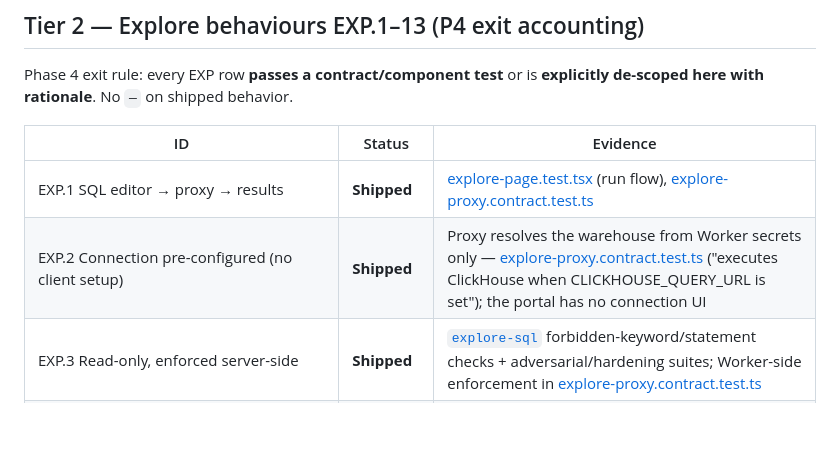
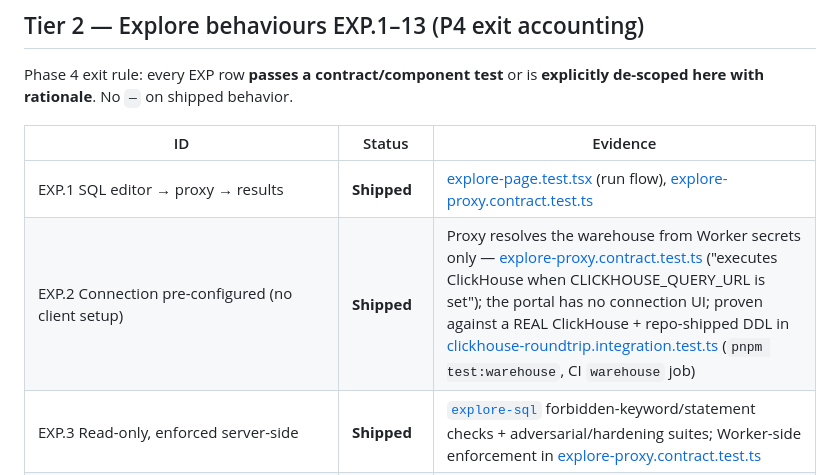
Before and after one commit to matt-cochran-products/attestrack, a Markdown page: docs/OSS-SCOPE-MATRIX.md, the part around one of its changes. Rendered like a GitHub page; blank space fills up the shorter version.

```diff
--- a/docs/OSS-SCOPE-MATRIX.md
+++ b/docs/OSS-SCOPE-MATRIX.md
@@ -50,7 +50,7 @@ Phase 4 exit rule: every EXP row **passes a contract/component test** or is **ex
 | ID | Status | Evidence |
 |----|--------|----------|
 | EXP.1 SQL editor → proxy → results | **Shipped** | [explore-page.test.tsx](../packages/portal-community/src/routes/explore/explore-page.test.tsx) (run flow), [explore-proxy.contract.test.ts](../packages/worker-core/__tests__/contract/explore-proxy.contract.test.ts) |
-| EXP.2 Connection pre-configured (no client setup) | **Shipped** | Proxy resolves the warehouse from Worker secrets only — [explore-proxy.contract.test.ts](../packages/worker-core/__tests__/contract/explore-proxy.contract.test.ts) ("executes ClickHouse when CLICKHOUSE_QUERY_URL is set"); the portal has no connection UI |
+| EXP.2 Connection pre-configured (no client setup) | **Shipped** | Proxy resolves the warehouse from Worker secrets only — [explore-proxy.contract.test.ts](../packages/worker-core/__tests__/contract/explore-proxy.contract.test.ts) ("executes ClickHouse when CLICKHOUSE_QUERY_URL is set"); the portal has no connection UI; proven against a REAL ClickHouse + repo-shipped DDL in [clickhouse-roundtrip.integration.test.ts](../packages/worker-core/__tests__/warehouse/clickhouse-roundtrip.integration.test.ts) (`pnpm test:warehouse`, CI `warehouse` job) |
 | EXP.3 Read-only, enforced server-side | **Shipped** | [`explore-sql`](../packages/schema/src/explore-sql.ts) forbidden-keyword/statement checks + adversarial/hardening suites; Worker-side enforcement in [explore-proxy.contract.test.ts](../packages/worker-core/__tests__/contract/explore-proxy.contract.test.ts) |
 | EXP.4 Scoped to the Attestrack schema (allowlist) | **Shipped** | Same gate suites (INV-B-15: bare-table allowlist, qualified names rejected) |
 | EXP.5 500-row limit, user informed on truncation | **Shipped** | LIMIT clamp in gate tests; truncation notice: [explore-page.test.tsx](../packages/portal-community/src/routes/explore/explore-page.test.tsx) |
```
Also changed, not shown: other parts of docs/OSS-SCOPE-MATRIX.md (+1 -1 lines), docs/TEST-STRATEGY.md (+18 -4 lines).
